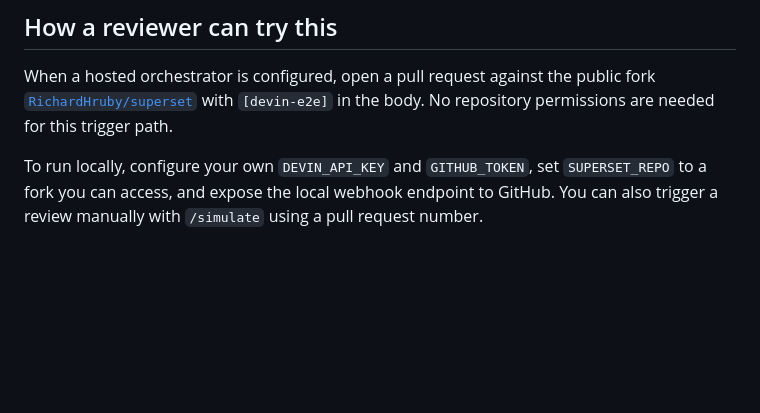
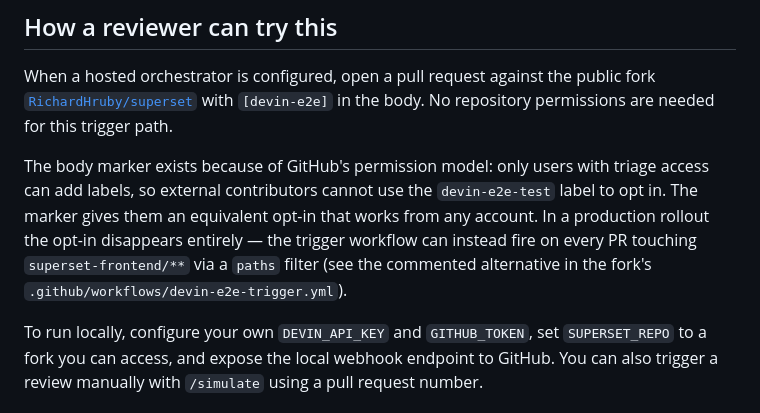
Before and after one commit to RichardHruby/devin-e2e-tester, a Markdown page: README.md, the part around the change. GitHub-like rendering; blank space fills up the shorter version.

Commit message:
docs: explain body-marker rationale and path-based rollout alternative

```diff
--- a/README.md
+++ b/README.md
@@ -44,6 +44,14 @@ When a hosted orchestrator is configured, open a pull request against the
 public fork [`RichardHruby/superset`](https://github.com/RichardHruby/superset)
 with `[devin-e2e]` in the body. No repository permissions are needed for this
 trigger path.
+
+The body marker exists because of GitHub's permission model: only users with
+triage access can add labels, so external contributors cannot use the
+`devin-e2e-test` label to opt in. The marker gives them an equivalent opt-in
+that works from any account. In a production rollout the opt-in disappears
+entirely — the trigger workflow can instead fire on every PR touching
+`superset-frontend/**` via a `paths` filter (see the commented alternative in
+the fork's `.github/workflows/devin-e2e-trigger.yml`).
 
 To run locally, configure your own `DEVIN_API_KEY` and `GITHUB_TOKEN`, set
 `SUPERSET_REPO` to a fork you can access, and expose the local webhook endpoint
```
